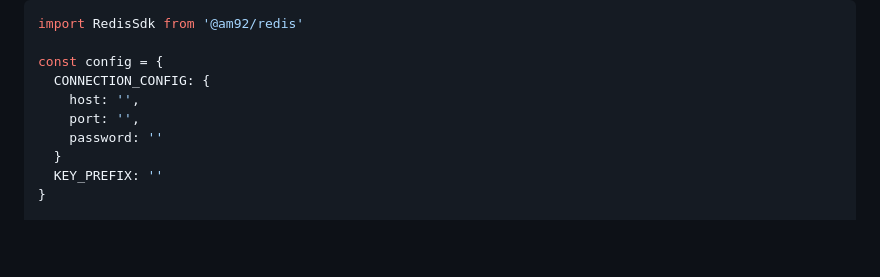
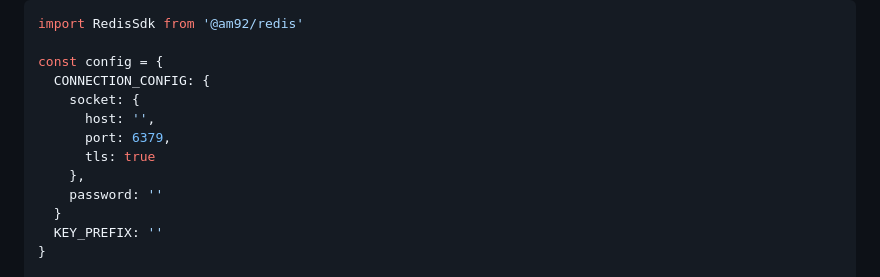
Before and after one commit to heliumtank92/am92-redis, a Markdown page: README.md, the part around the change. Drawn GitHub-style; blank space fills up the shorter version.

```diff
--- a/README.md
+++ b/README.md
@@ -68,8 +68,11 @@ import RedisSdk from '@am92/redis'
 
 const config = {
   CONNECTION_CONFIG: {
-    host: '',
-    port: '',
+    socket: {
+      host: '',
+      port: 6379,
+      tls: true
+    },
     password: ''
   }
   KEY_PREFIX: ''
```
